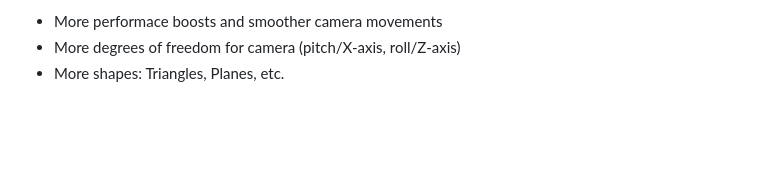
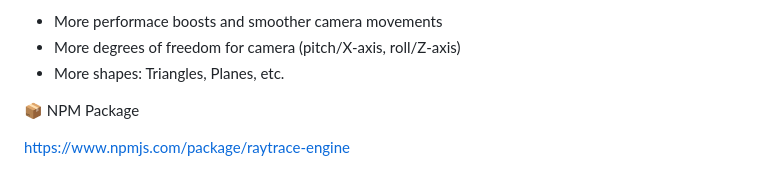
Before and after one commit to SPK1997/CPURaytracer, a Markdown page: README.md, the part around the change. GitHub-like rendering; blank space fills up the shorter version.

```diff
--- a/README.md
+++ b/README.md
@@ -33,6 +33,10 @@ A simple CPU-based ray tracer written in **vanilla JavaScript**, rendering direc
 - More performace boosts and smoother camera movements
 - More degrees of freedom for camera (pitch/X-axis, roll/Z-axis)
 - More shapes: Triangles, Planes, etc.
+
+📦 NPM Package
+
+https://www.npmjs.com/package/raytrace-engine
 
 ![882 spheres rendering](readmeImages/current_progress.png)
 
```
